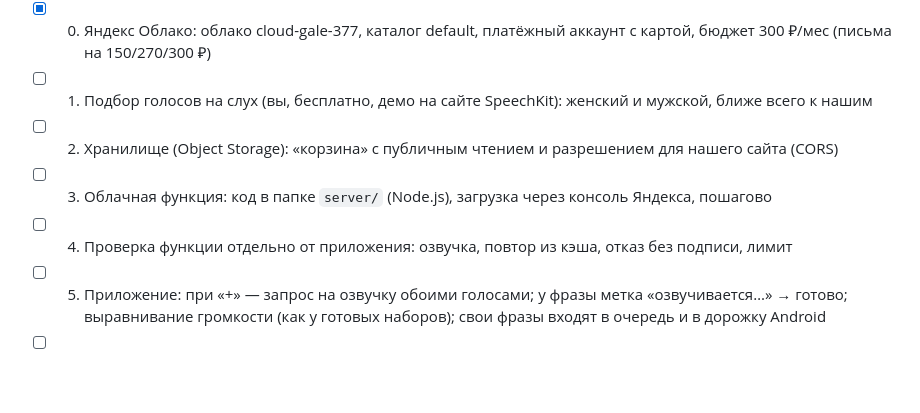
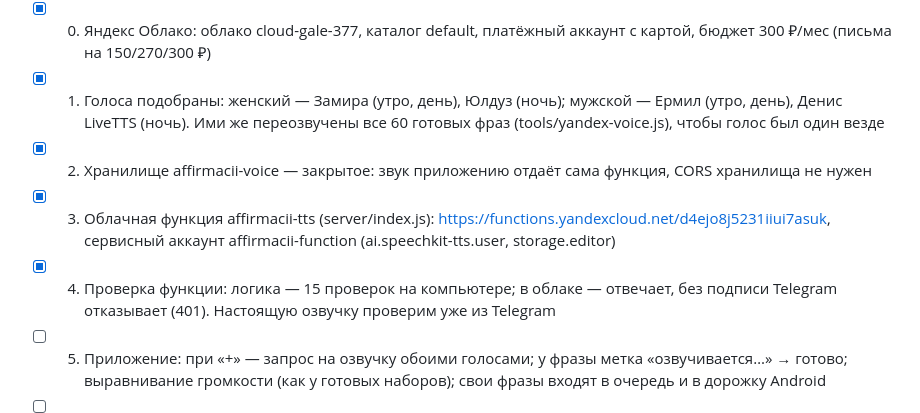
Before and after one commit to GAER-333/affirmacii-bot, a Markdown page: PLAN.md, the part around the change. Drawn GitHub-style; blank space fills up the shorter version.

Commit message:
План: хранилище и облачная функция готовы
Co-Authored-By: Claude Opus 5.5 <noreply@anthropic.com>

```diff
--- a/PLAN.md
+++ b/PLAN.md
@@ -53,10 +53,13 @@
 
 Шаги:
 - [x] 0. Яндекс Облако: облако cloud-gale-377, каталог default, платёжный аккаунт с картой, бюджет 300 ₽/мес (письма на 150/270/300 ₽)
-- [ ] 1. Подбор голосов на слух (вы, бесплатно, демо на сайте SpeechKit): женский и мужской, ближе всего к нашим
-- [ ] 2. Хранилище (Object Storage): «корзина» с публичным чтением и разрешением для нашего сайта (CORS)
-- [ ] 3. Облачная функция: код в папке `server/` (Node.js), загрузка через консоль Яндекса, пошагово
-- [ ] 4. Проверка функции отдельно от приложения: озвучка, повтор из кэша, отказ без подписи, лимит
+- [x] 1. Голоса подобраны: женский — Замира (утро, день), Юлдуз (ночь); мужской — Ермил (утро, день), Денис LiveTTS (ночь).
+      Ими же переозвучены все 60 готовых фраз (tools/yandex-voice.js), чтобы голос был один везде
+- [x] 2. Хранилище affirmacii-voice — закрытое: звук приложению отдаёт сама функция, CORS хранилища не нужен
+- [x] 3. Облачная функция affirmacii-tts (server/index.js): https://functions.yandexcloud.net/d4ejo8j5231iiui7asuk,
+      сервисный аккаунт affirmacii-function (ai.speechkit-tts.user, storage.editor)
+- [x] 4. Проверка функции: логика — 15 проверок на компьютере; в облаке — отвечает, без подписи Telegram отказывает (401).
+      Настоящую озвучку проверим уже из Telegram
 - [ ] 5. Приложение: при «+» — запрос на озвучку обоими голосами; у фразы метка «озвучивается…» → готово;
       выравнивание громкости (как у готовых наборов); свои фразы входят в очередь и в дорожку Android
 - [ ] 6. Ошибки: нет интернета / сервер недоступен / лимит → понятное сообщение, повторить позже;
```
